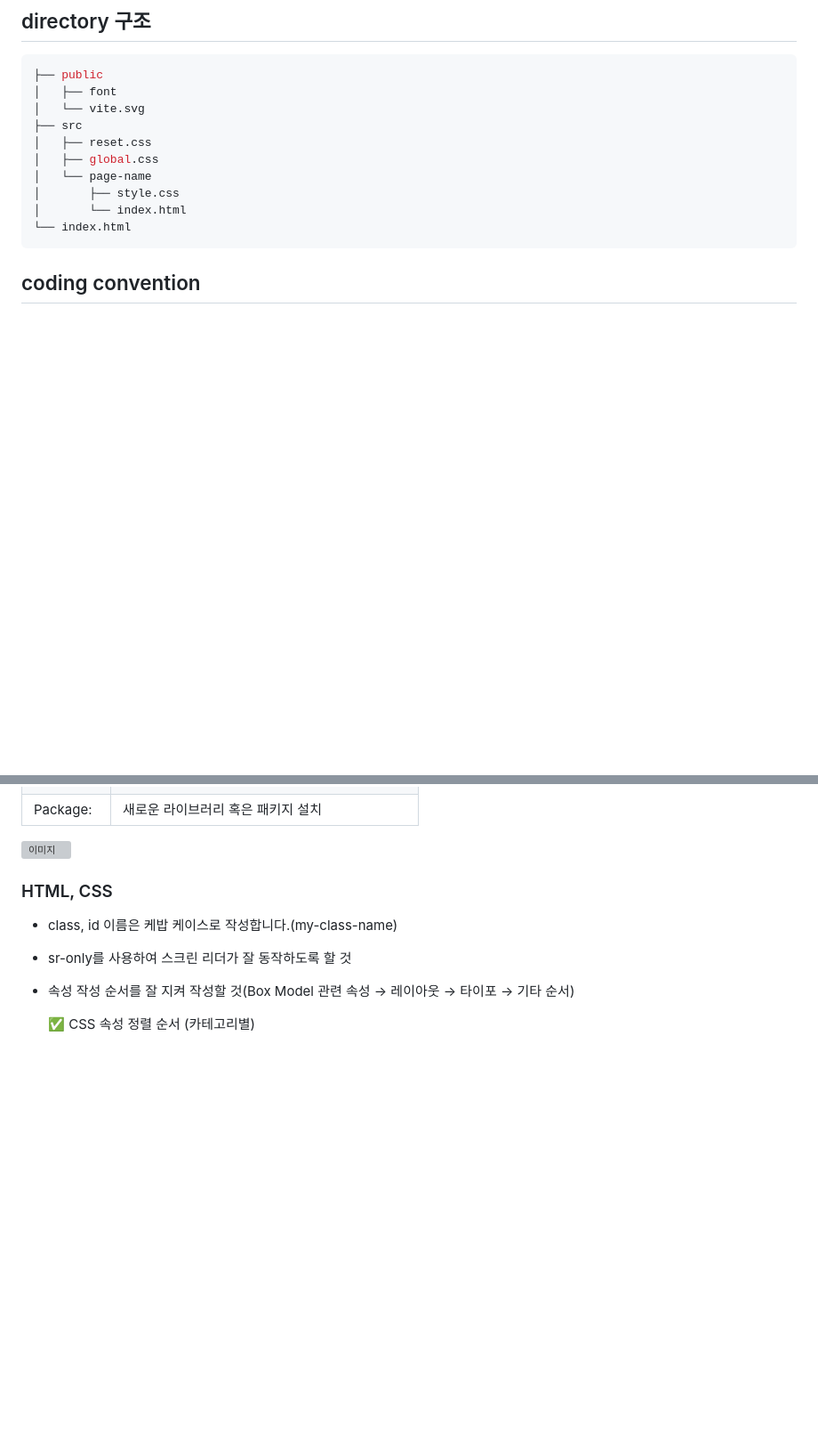
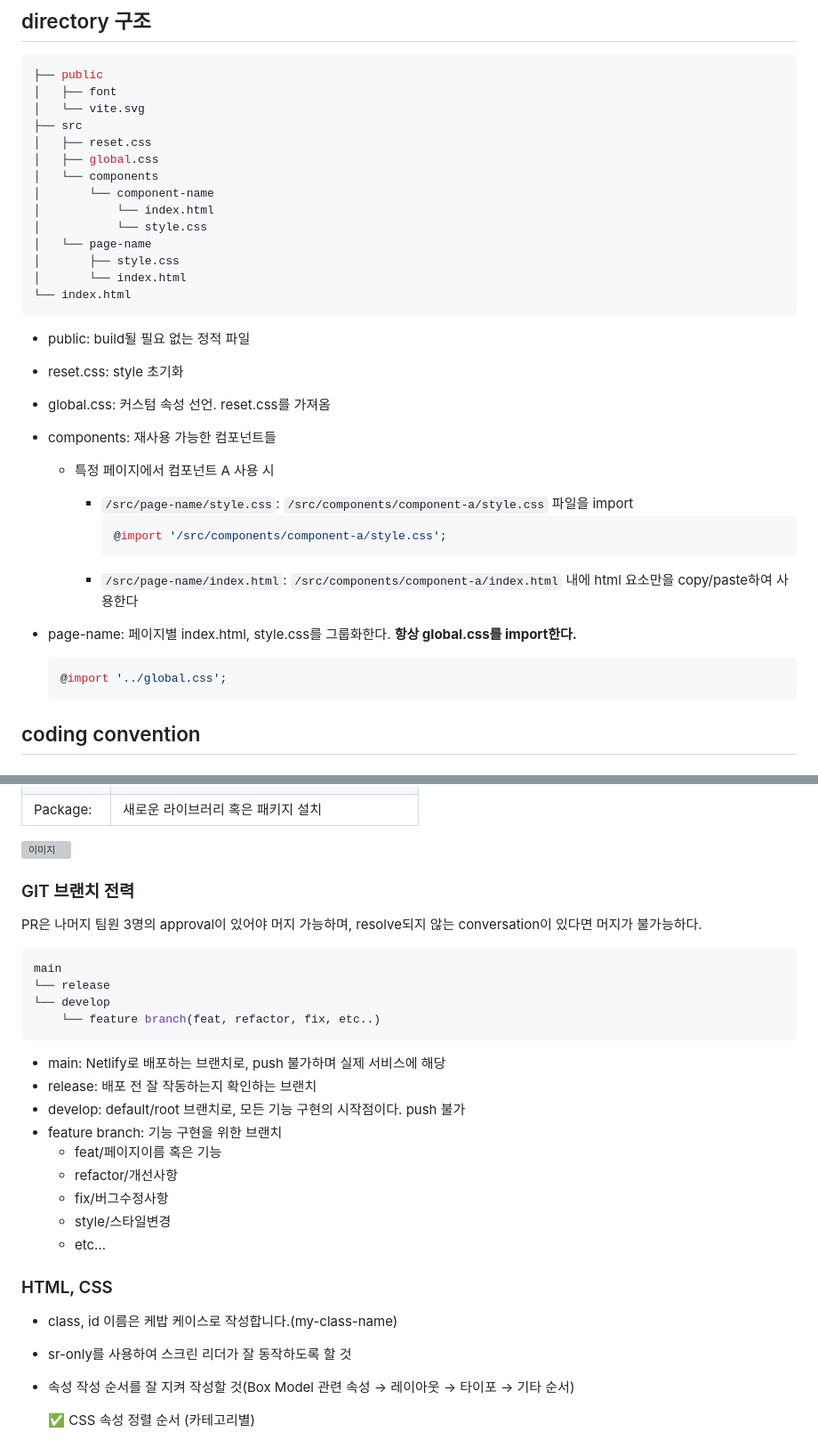
Before and after one commit to FRONTENDBOOTCAMP-14th/ui-project-team-7, a Markdown page: README.md, 2 parts joined by grey strips. Shown: that part at 89% size. Rendered like a GitHub page; blank space fills up the shorter version; grey boxes are pictures that could not be loaded.

Commit message:
docs: 컨벤션 관련 추가 작성
- 디렉토리 구조
- git 브랜치 전략

````diff
--- a/README.md
+++ b/README.md
@@ -9,11 +9,33 @@
 ├── src
 │   ├── reset.css
 │   ├── global.css
+│   └── components
+│   	└── component-name
+│   		└── index.html
+│   		└── style.css
 │   └── page-name
 │   	├── style.css
 │   	└── index.html
 └── index.html
 ```
+
+-   public: build될 필요 없는 정적 파일
+-   reset.css: style 초기화
+-   global.css: 커스텀 속성 선언. reset.css를 가져옴
+-   components: 재사용 가능한 컴포넌트들
+
+    -   특정 페이지에서 컴포넌트 A 사용 시
+
+        -   `/src/page-name/style.css`: `/src/components/component-a/style.css` 파일을 import
+            ```css
+            @import '/src/components/component-a/style.css';
+            ```
+        -   `/src/page-name/index.html`: `/src/components/component-a/index.html` 내에 html 요소만을 copy/paste하여 사용한다
+
+-   page-name: 페이지별 index.html, style.css를 그룹화한다. **항상 global.css를 import한다.**
+    ```css
+    @import '../global.css';
+    ```
 
 ## coding convention
 
@@ -36,6 +58,27 @@
 | Package:  | 새로운 라이브러리 혹은 패키지 설치               |
 
 ![이미지](https://wholesale-snipe-50a.notion.site/image/https%3A%2F%2Fprod-files-secure.s3.us-west-2.amazonaws.com%2F2c9b0f24-8e73-4514-b0c2-312f3d7d31f4%2F2d520183-dab0-4411-8c9c-eba2ca836baf%2F%25E1%2584%2589%25E1%2585%25B3%25E1%2584%258F%25E1%2585%25B3%25E1%2584%2585%25E1%2585%25B5%25E1%2586%25AB%25E1%2584%2589%25E1%2585%25A3%25E1%2586%25BA_2023-12-12_%25E1%2584%258B%25E1%2585%25A9%25E1%2584%2592%25E1%2585%25AE_2.59.53.png?table=block&id=30b748ff-9107-4b73-9c15-afc801aa44d9&spaceId=2c9b0f24-8e73-4514-b0c2-312f3d7d31f4&width=1420&userId=&cache=v)
+
+### GIT 브랜치 전력
+
+PR은 나머지 팀원 3명의 approval이 있어야 머지 가능하며, resolve되지 않는 conversation이 있다면 머지가 불가능하다.
+
+```bash
+main
+└── release
+└── develop
+	└── feature branch(feat, refactor, fix, etc..)
+```
+
+-   main: Netlify로 배포하는 브랜치로, push 불가하며 실제 서비스에 해당
+-   release: 배포 전 잘 작동하는지 확인하는 브랜치
+-   develop: default/root 브랜치로, 모든 기능 구현의 시작점이다. push 불가
+-   feature branch: 기능 구현을 위한 브랜치
+    -   feat/페이지이름 혹은 기능
+    -   refactor/개선사항
+    -   fix/버그수정사항
+    -   style/스타일변경
+    -   etc...
 
 ### HTML, CSS
 
````
